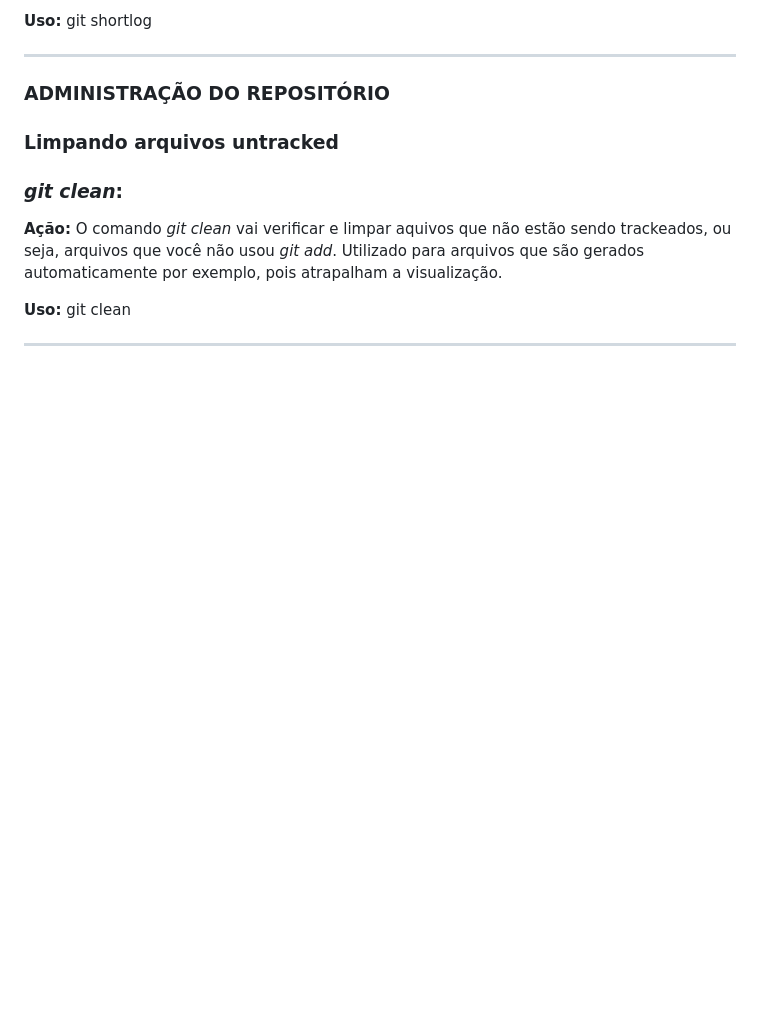
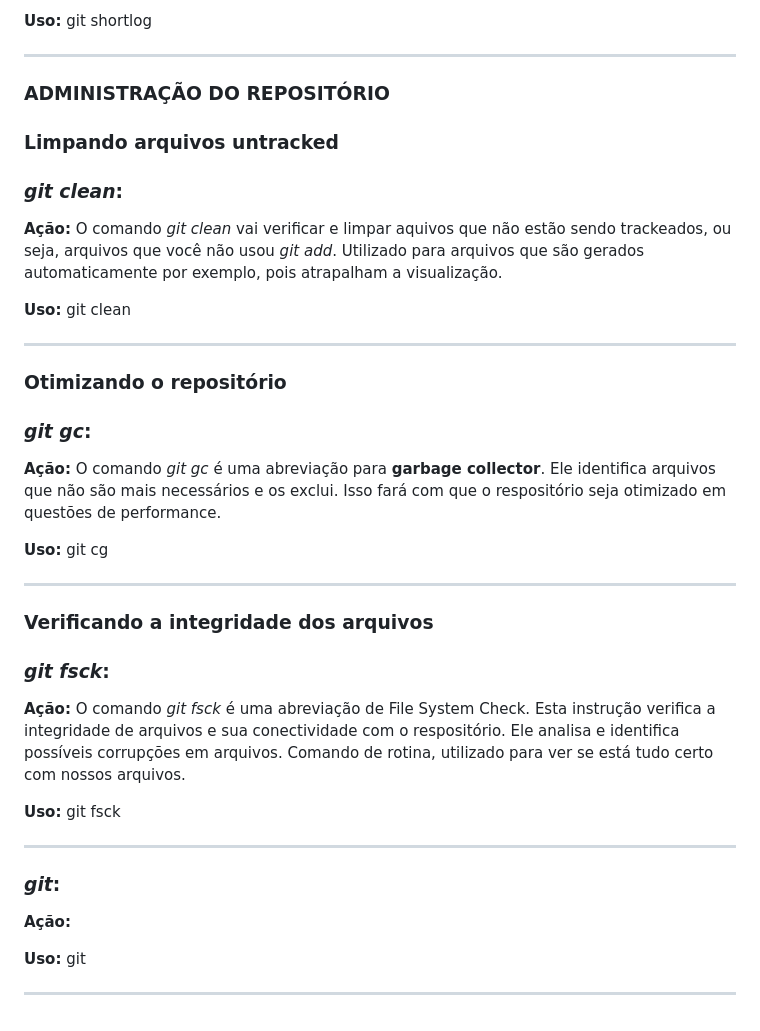
Before and after one commit to Robsonfer/git_github_2025, a Markdown page: README.md, the part around the change. GitHub-like rendering; blank space fills up the shorter version.

Commit message:
otimizando o respositório e verficando a integridade dos arquivos

```diff
--- a/README.md
+++ b/README.md
@@ -387,3 +387,33 @@ __________________
 **Uso:** git clean
 
 __________________
+
+### Otimizando o repositório
+
+### _git gc_:
+
+**Ação:** O comando _git gc_ é uma abreviação para **garbage collector**. Ele identifica arquivos que não são mais necessários e os exclui. Isso fará com que o respositório seja otimizado em questões de performance.
+
+**Uso:** git cg
+
+__________________
+
+### Verificando a integridade dos arquivos
+
+### _git fsck_:
+
+**Ação:** O comando _git fsck_ é uma abreviação de File System Check. Esta instrução verifica a integridade de arquivos e sua conectividade com o respositório. Ele analisa e identifica possíveis corrupções em arquivos. Comando de rotina, utilizado para ver se está tudo certo com nossos arquivos.
+
+**Uso:** git fsck
+
+__________________
+
+###
+
+### _git_:
+
+**Ação:**
+
+**Uso:** git
+
+__________________
```
